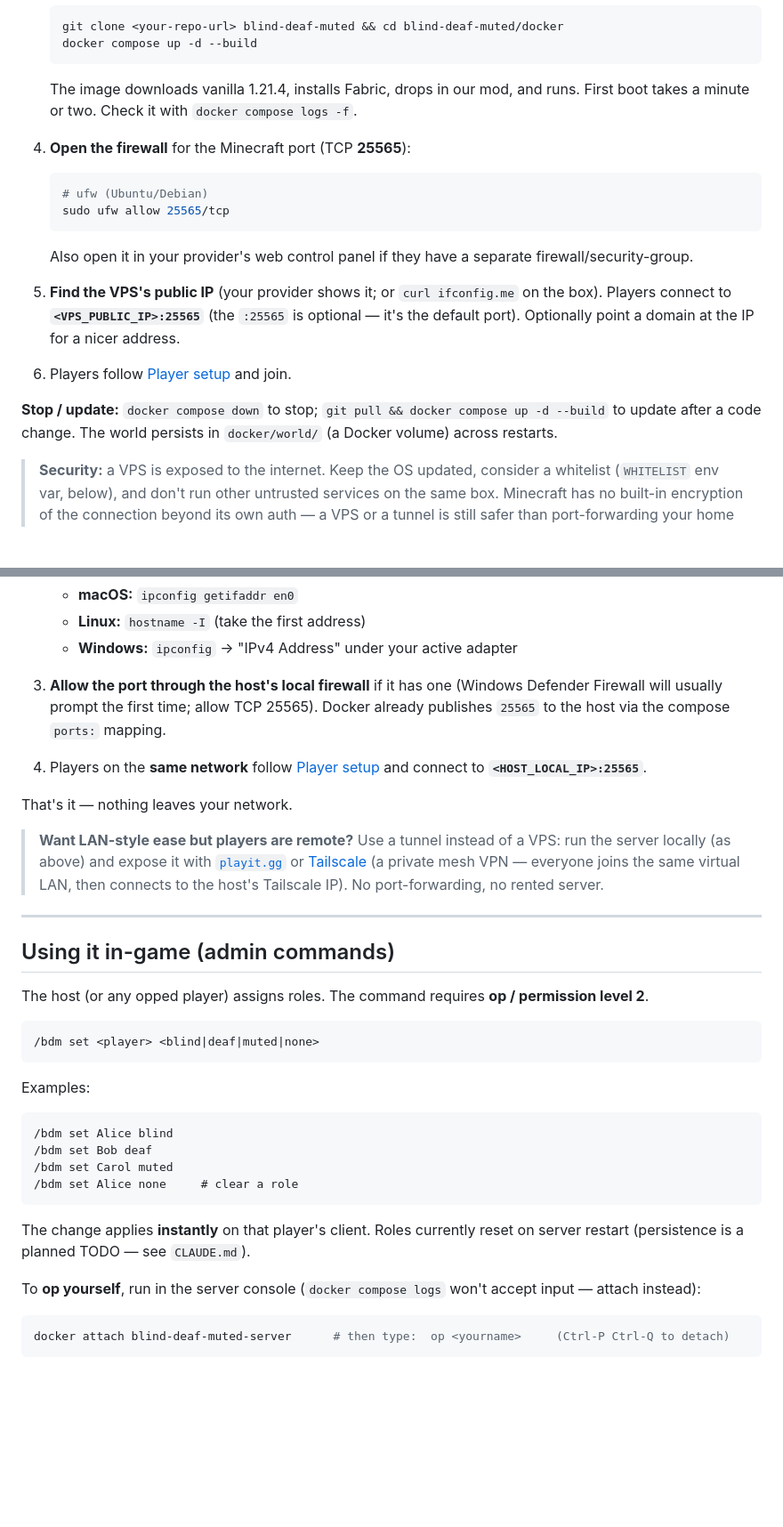
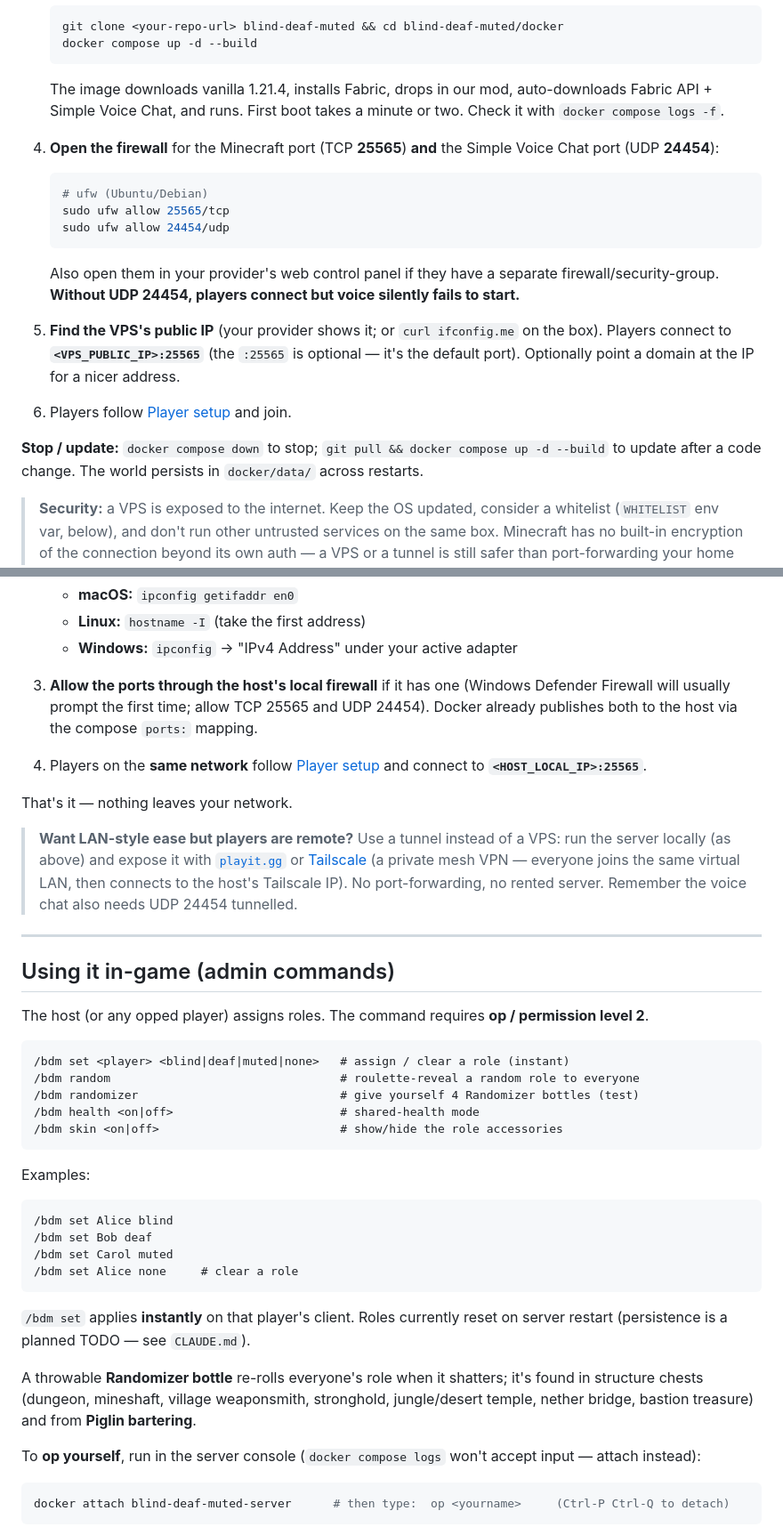
Before and after one commit to RSelwa/blind-deaf-muted-mod, a Markdown page: README.md, 2 parts joined by grey strips. Shown at 89% size. Rendered like a GitHub page; blank space fills up the shorter version.

````diff
--- a/README.md
+++ b/README.md
@@ -125,18 +141,22 @@ Best when players aren't on the same network. You rent a small Linux server.
    docker compose up -d --build
    ```
 
-   The image downloads vanilla 1.21.4, installs Fabric, drops in our mod, and runs.
-   First boot takes a minute or two. Check it with `docker compose logs -f`.
+   The image downloads vanilla 1.21.4, installs Fabric, drops in our mod,
+   auto-downloads Fabric API + Simple Voice Chat, and runs. First boot takes a minute
+   or two. Check it with `docker compose logs -f`.
 
-4. **Open the firewall** for the Minecraft port (TCP **25565**):
+4. **Open the firewall** for the Minecraft port (TCP **25565**) **and** the Simple
+   Voice Chat port (UDP **24454**):
 
    ```bash
    # ufw (Ubuntu/Debian)
    sudo ufw allow 25565/tcp
+   sudo ufw allow 24454/udp
    ```
 
-   Also open it in your provider's web control panel if they have a separate
-   firewall/security-group.
+   Also open them in your provider's web control panel if they have a separate
+   firewall/security-group. **Without UDP 24454, players connect but voice silently
+   fails to start.**
 
 5. **Find the VPS's public IP** (your provider shows it; or `curl ifconfig.me` on the
    box). Players connect to **`<VPS_PUBLIC_IP>:25565`** (the `:25565` is optional —
@@ -145,8 +165,7 @@ Best when players aren't on the same network. You rent a small Linux server.
 6. Players follow [Player setup](#player-setup-everyone) and join.
 
 **Stop / update:** `docker compose down` to stop; `git pull && docker compose up -d --build`
-to update after a code change. The world persists in `docker/world/` (a Docker
-volume) across restarts.
+to update after a code change. The world persists in `docker/data/` across restarts.
 
 > **Security:** a VPS is exposed to the internet. Keep the OS updated, consider a
 > whitelist (`WHITELIST` env var, below), and don't run other untrusted services on
@@ -169,9 +188,9 @@ Best for a couch/Wi-Fi session. No internet exposure, no port-forwarding.
    - **Linux:** `hostname -I` (take the first address)
    - **Windows:** `ipconfig` → "IPv4 Address" under your active adapter
 
-3. **Allow the port through the host's local firewall** if it has one (Windows
-   Defender Firewall will usually prompt the first time; allow TCP 25565). Docker
-   already publishes `25565` to the host via the compose `ports:` mapping.
+3. **Allow the ports through the host's local firewall** if it has one (Windows
+   Defender Firewall will usually prompt the first time; allow TCP 25565 and UDP
+   24454). Docker already publishes both to the host via the compose `ports:` mapping.
 
 4. Players on the **same network** follow [Player setup](#player-setup-everyone) and
    connect to **`<HOST_LOCAL_IP>:25565`**.
@@ -182,7 +201,7 @@ That's it — nothing leaves your network.
 > run the server locally (as above) and expose it with [`playit.gg`](https://playit.gg/)
 > or [Tailscale](https://tailscale.com/) (a private mesh VPN — everyone joins the
 > same virtual LAN, then connects to the host's Tailscale IP). No port-forwarding,
-> no rented server.
+> no rented server. Remember the voice chat also needs UDP 24454 tunnelled.
 
 ---
 
@@ -192,7 +211,11 @@ The host (or any opped player) assigns roles. The command requires **op /
 permission level 2**.
 
 ```
-/bdm set <player> <blind|deaf|muted|none>
+/bdm set <player> <blind|deaf|muted|none>   # assign / clear a role (instant)
+/bdm random                                 # roulette-reveal a random role to everyone
+/bdm randomizer                             # give yourself 4 Randomizer bottles (test)
+/bdm health <on|off>                        # shared-health mode
+/bdm skin <on|off>                          # show/hide the role accessories
 ```
 
 Examples:
@@ -204,8 +227,12 @@ Examples:
 /bdm set Alice none     # clear a role
 ```
 
-The change applies **instantly** on that player's client. Roles currently reset on
+`/bdm set` applies **instantly** on that player's client. Roles currently reset on
 server restart (persistence is a planned TODO — see `CLAUDE.md`).
+
+A throwable **Randomizer bottle** re-rolls everyone's role when it shatters; it's
+found in structure chests (dungeon, mineshaft, village weaponsmith, stronghold,
+jungle/desert temple, nether bridge, bastion treasure) and from **Piglin bartering**.
 
 To **op yourself**, run in the server console (`docker compose logs` won't accept
 input — attach instead):
````
Also changed, not shown: other parts of README.md (+75 -55 lines).
